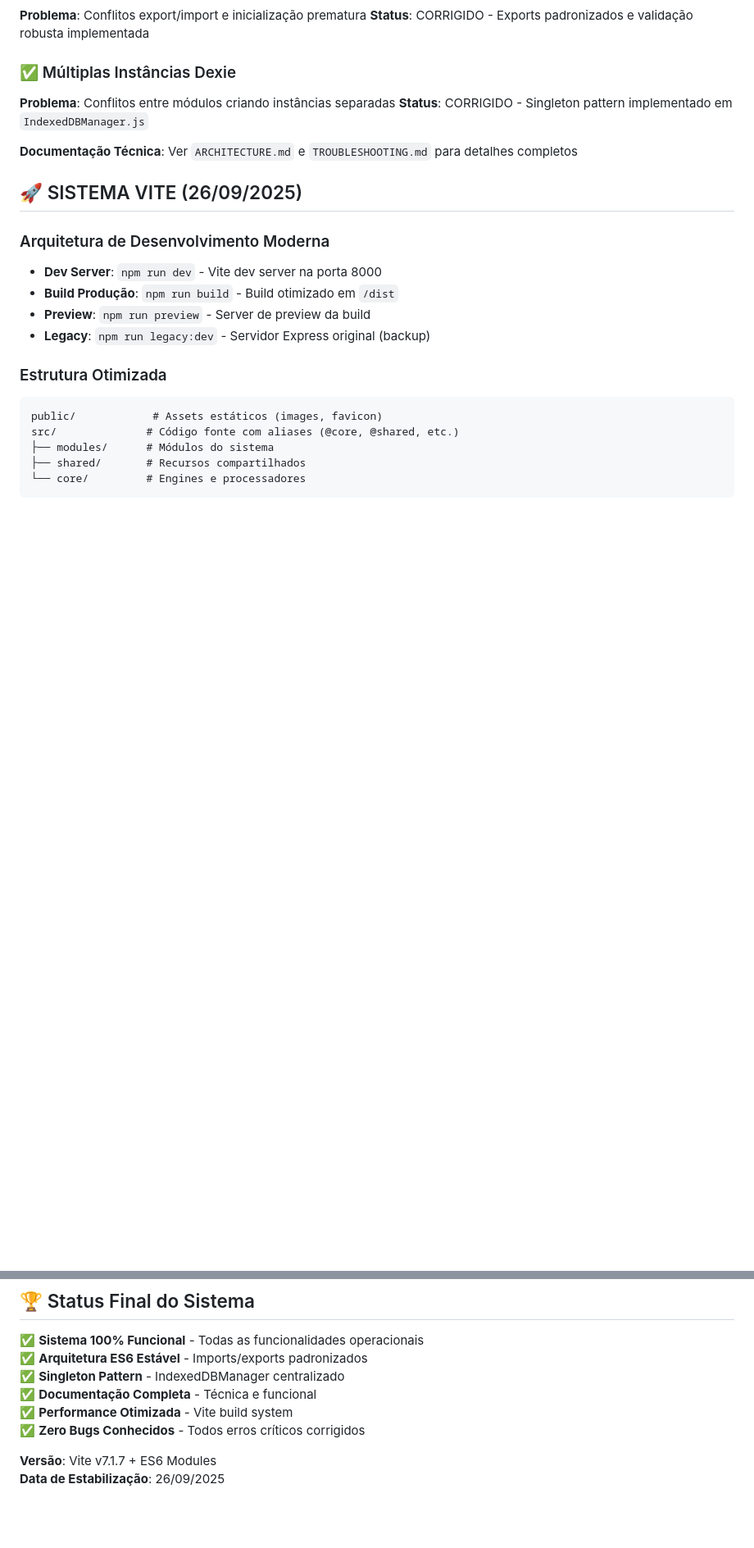
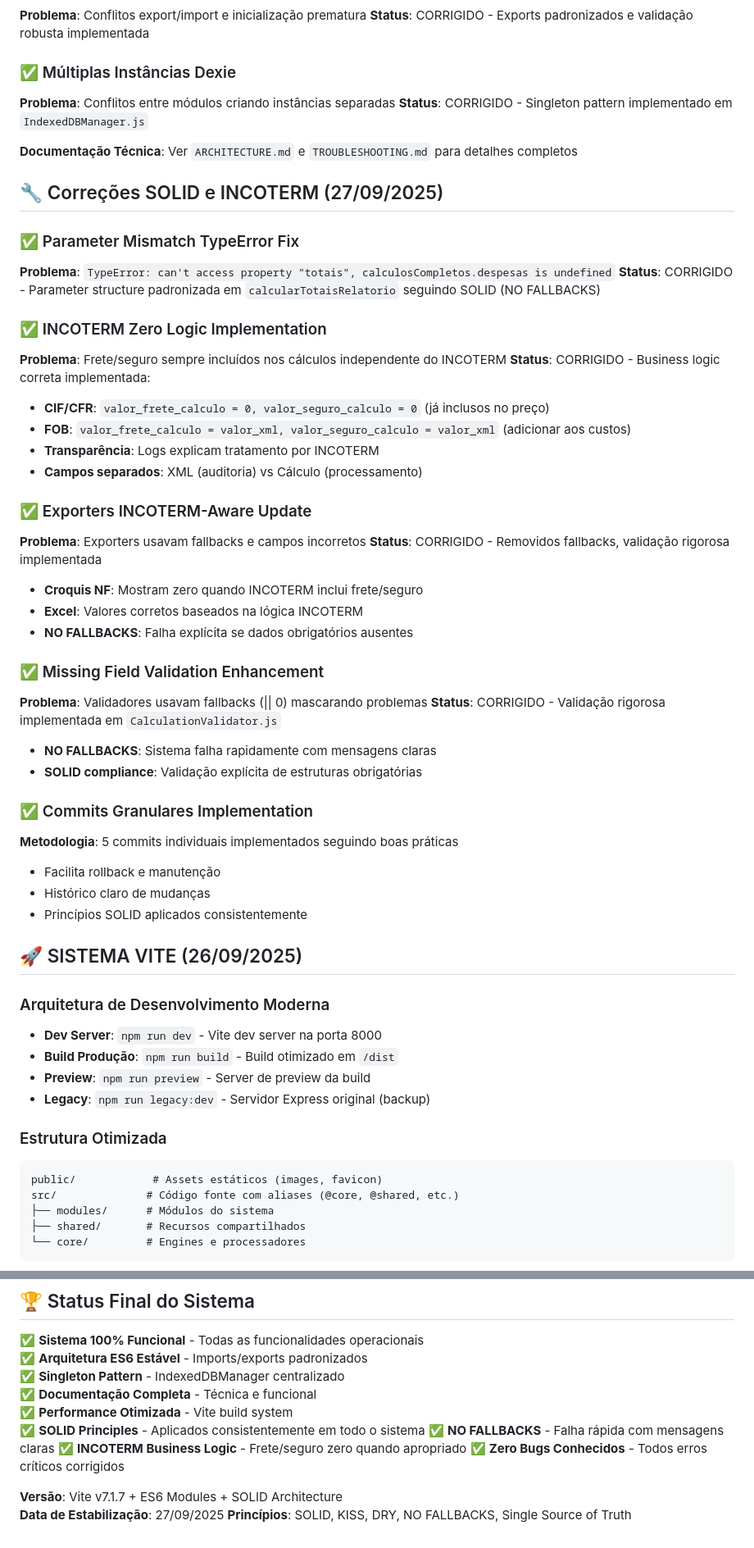
Before and after one commit to ceciliodaher/expertzy-sistema-importacao, a Markdown page: CLAUDE.md, 2 parts joined by grey strips. Shown at 82% size. Drawn GitHub-style; blank space fills up the shorter version.

```diff
--- a/CLAUDE.md
+++ b/CLAUDE.md
@@ -77,6 +122,39 @@ src/
 **Status**: CORRIGIDO - Singleton pattern implementado em `IndexedDBManager.js`
 
 **Documentação Técnica**: Ver `ARCHITECTURE.md` e `TROUBLESHOOTING.md` para detalhes completos
+
+## 🔧 Correções SOLID e INCOTERM (27/09/2025)
+
+### ✅ Parameter Mismatch TypeError Fix
+**Problema**: `TypeError: can't access property "totais", calculosCompletos.despesas is undefined`
+**Status**: CORRIGIDO - Parameter structure padronizada em `calcularTotaisRelatorio` seguindo SOLID (NO FALLBACKS)
+
+### ✅ INCOTERM Zero Logic Implementation
+**Problema**: Frete/seguro sempre incluídos nos cálculos independente do INCOTERM
+**Status**: CORRIGIDO - Business logic correta implementada:
+- **CIF/CFR**: `valor_frete_calculo = 0, valor_seguro_calculo = 0` (já inclusos no preço)
+- **FOB**: `valor_frete_calculo = valor_xml, valor_seguro_calculo = valor_xml` (adicionar aos custos)
+- **Transparência**: Logs explicam tratamento por INCOTERM
+- **Campos separados**: XML (auditoria) vs Cálculo (processamento)
+
+### ✅ Exporters INCOTERM-Aware Update
+**Problema**: Exporters usavam fallbacks e campos incorretos
+**Status**: CORRIGIDO - Removidos fallbacks, validação rigorosa implementada
+- **Croquis NF**: Mostram zero quando INCOTERM inclui frete/seguro
+- **Excel**: Valores corretos baseados na lógica INCOTERM
+- **NO FALLBACKS**: Falha explícita se dados obrigatórios ausentes
+
+### ✅ Missing Field Validation Enhancement
+**Problema**: Validadores usavam fallbacks (|| 0) mascarando problemas
+**Status**: CORRIGIDO - Validação rigorosa implementada em `CalculationValidator.js`
+- **NO FALLBACKS**: Sistema falha rapidamente com mensagens claras
+- **SOLID compliance**: Validação explícita de estruturas obrigatórias
+
+### ✅ Commits Granulares Implementation
+**Metodologia**: 5 commits individuais implementados seguindo boas práticas
+- Facilita rollback e manutenção
+- Histórico claro de mudanças
+- Princípios SOLID aplicados consistentemente
 
 ## 🚀 SISTEMA VITE (26/09/2025)
 
@@ -129,7 +207,11 @@ src/              # Código fonte com aliases (@core, @shared, etc.)
 ✅ **Singleton Pattern** - IndexedDBManager centralizado
 ✅ **Documentação Completa** - Técnica e funcional
 ✅ **Performance Otimizada** - Vite build system
+✅ **SOLID Principles** - Aplicados consistentemente em todo o sistema
+✅ **NO FALLBACKS** - Falha rápida com mensagens claras
+✅ **INCOTERM Business Logic** - Frete/seguro zero quando apropriado
 ✅ **Zero Bugs Conhecidos** - Todos erros críticos corrigidos
 
-**Versão**: Vite v7.1.7 + ES6 Modules
-**Data de Estabilização**: 26/09/2025
+**Versão**: Vite v7.1.7 + ES6 Modules + SOLID Architecture
+**Data de Estabilização**: 27/09/2025
+**Princípios**: SOLID, KISS, DRY, NO FALLBACKS, Single Source of Truth
```
Also changed, not shown: other parts of CLAUDE.md (+45 -0 lines).
